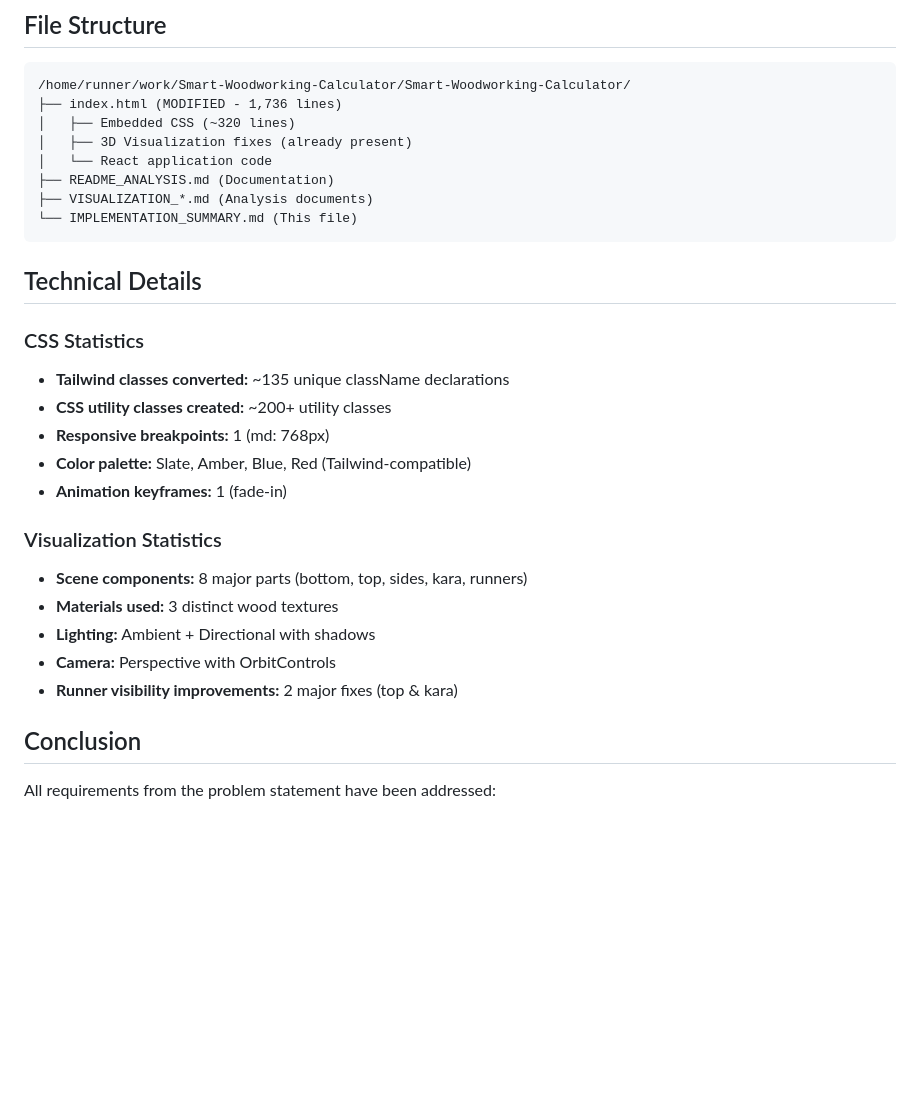
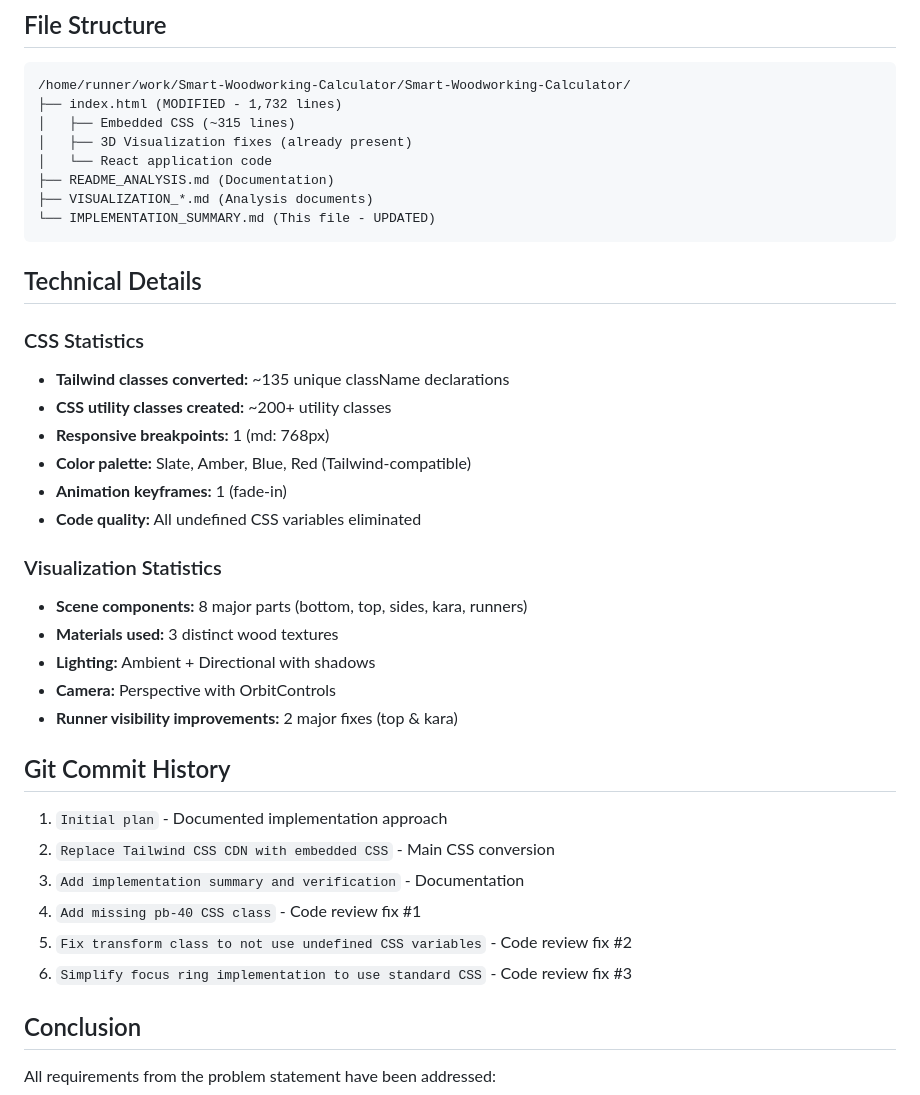
Before and after one commit to Jay-2212/Smart-Woodworking-Calculator, a Markdown page: IMPLEMENTATION_SUMMARY.md, the part around one of its changes. GitHub-like rendering; blank space fills up the shorter version.

````diff
--- a/IMPLEMENTATION_SUMMARY.md
+++ b/IMPLEMENTATION_SUMMARY.md
@@ -135,13 +171,13 @@ Per requirements, these CDN dependencies are acceptable:
 
 ```
 /home/runner/work/Smart-Woodworking-Calculator/Smart-Woodworking-Calculator/
-├── index.html (MODIFIED - 1,736 lines)
-│   ├── Embedded CSS (~320 lines)
+├── index.html (MODIFIED - 1,732 lines)
+│   ├── Embedded CSS (~315 lines)
 │   ├── 3D Visualization fixes (already present)
 │   └── React application code
 ├── README_ANALYSIS.md (Documentation)
 ├── VISUALIZATION_*.md (Analysis documents)
-└── IMPLEMENTATION_SUMMARY.md (This file)
+└── IMPLEMENTATION_SUMMARY.md (This file - UPDATED)
 ```
 
 ## Technical Details
@@ -152,6 +188,7 @@ Per requirements, these CDN dependencies are acceptable:
 - **Responsive breakpoints:** 1 (md: 768px)
 - **Color palette:** Slate, Amber, Blue, Red (Tailwind-compatible)
 - **Animation keyframes:** 1 (fade-in)
+- **Code quality:** All undefined CSS variables eliminated
 
 ### Visualization Statistics
 - **Scene components:** 8 major parts (bottom, top, sides, kara, runners)
@@ -159,6 +196,15 @@ Per requirements, these CDN dependencies are acceptable:
 - **Lighting:** Ambient + Directional with shadows
 - **Camera:** Perspective with OrbitControls
 - **Runner visibility improvements:** 2 major fixes (top & kara)
+
+## Git Commit History
+
+1. `Initial plan` - Documented implementation approach
+2. `Replace Tailwind CSS CDN with embedded CSS` - Main CSS conversion
+3. `Add implementation summary and verification` - Documentation
+4. `Add missing pb-40 CSS class` - Code review fix #1
+5. `Fix transform class to not use undefined CSS variables` - Code review fix #2
+6. `Simplify focus ring implementation to use standard CSS` - Code review fix #3
 
 ## Conclusion
 
````
Also changed, not shown: other parts of IMPLEMENTATION_SUMMARY.md (+50 -11 lines).
